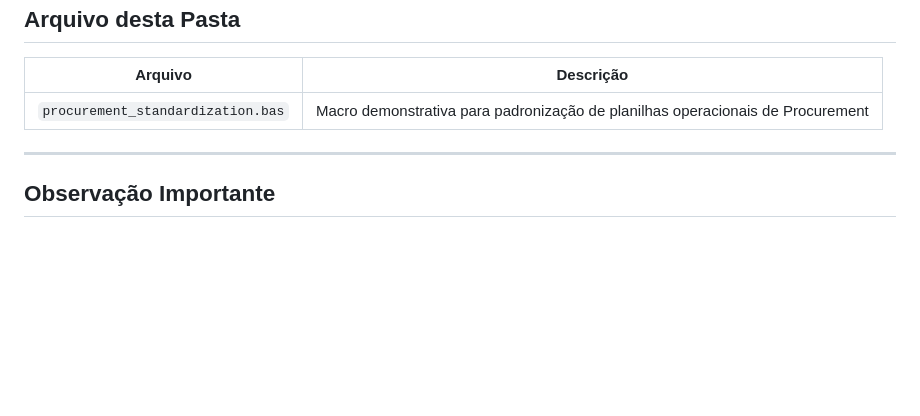
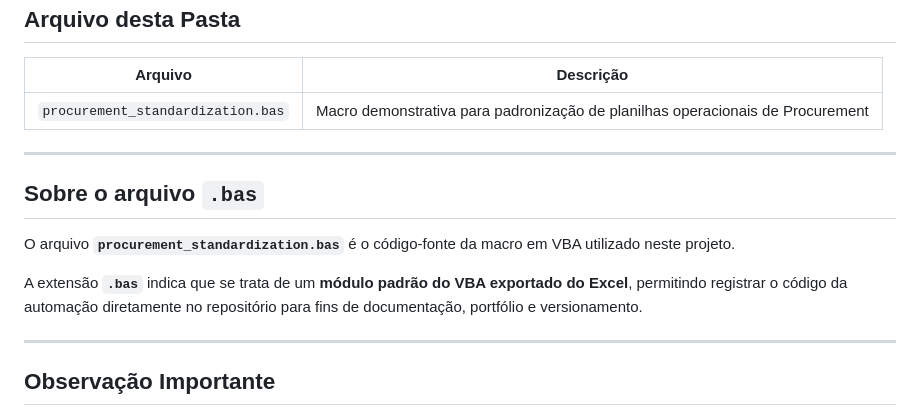
Before and after one commit to IgorPereiraPinto/procurement-control-tower, a Markdown page: vba/README.md, the part around the change. Drawn GitHub-style; blank space fills up the shorter version.

```diff
--- a/vba/README.md
+++ b/vba/README.md
@@ -73,6 +73,14 @@ O arquivo `procurement_standardization.bas` representa uma macro voltada para:
 
 ---
 
+## Sobre o arquivo `.bas`
+
+O arquivo **`procurement_standardization.bas`** é o código-fonte da macro em VBA utilizado neste projeto.
+
+A extensão **`.bas`** indica que se trata de um **módulo padrão do VBA exportado do Excel**, permitindo registrar o código da automação diretamente no repositório para fins de documentação, portfólio e versionamento.
+
+---
+
 ## Observação Importante
 
 > O código desta pasta foi criado para fins **didáticos e de portfólio**. Ele não representa uma implantação produtiva real, mas um exemplo plausível e coerente de como o VBA poderia ser utilizado em apoio à operação de Procurement.
```
